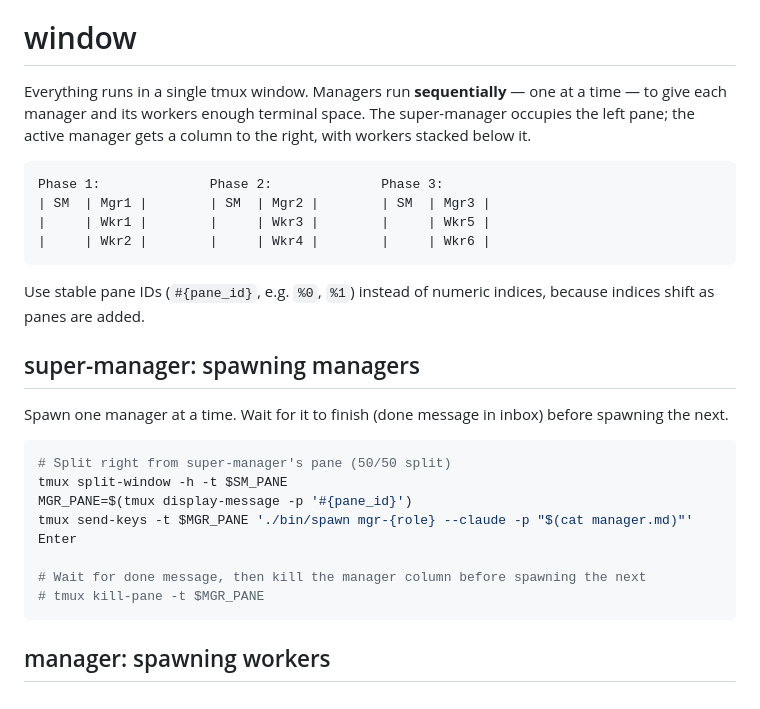
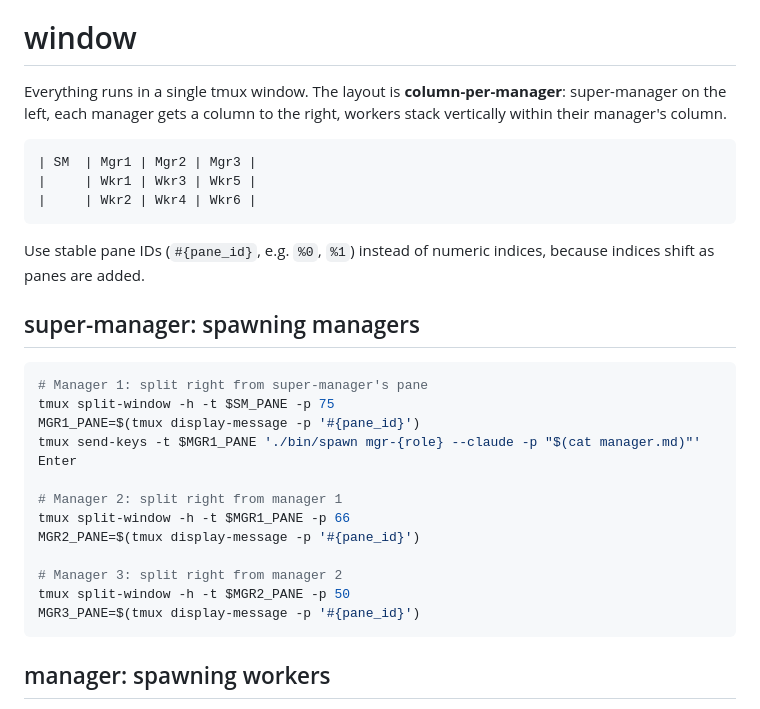
Before and after one commit to uiur/orchestra, a Markdown page: organization.md, the part around the change. Drawn GitHub-style.

Commit message:
Revert "Switch to sequential manager execution to avoid tiny panes"
This reverts commit 666021fab00e858acfa3a7070f1f536538a96b88.

````diff
--- a/organization.md
+++ b/organization.md
@@ -28,27 +28,30 @@
 - Report to their manager.
 
 # window
-Everything runs in a single tmux window. Managers run **sequentially** — one at a time — to give each manager and its workers enough terminal space. The super-manager occupies the left pane; the active manager gets a column to the right, with workers stacked below it.
+Everything runs in a single tmux window. The layout is **column-per-manager**: super-manager on the left, each manager gets a column to the right, workers stack vertically within their manager's column.
 
 ```
-Phase 1:              Phase 2:              Phase 3:
-| SM  | Mgr1 |        | SM  | Mgr2 |        | SM  | Mgr3 |
-|     | Wkr1 |        |     | Wkr3 |        |     | Wkr5 |
-|     | Wkr2 |        |     | Wkr4 |        |     | Wkr6 |
+| SM  | Mgr1 | Mgr2 | Mgr3 |
+|     | Wkr1 | Wkr3 | Wkr5 |
+|     | Wkr2 | Wkr4 | Wkr6 |
 ```
 
 Use stable pane IDs (`#{pane_id}`, e.g. `%0`, `%1`) instead of numeric indices, because indices shift as panes are added.
 
 ## super-manager: spawning managers
-Spawn one manager at a time. Wait for it to finish (done message in inbox) before spawning the next.
 ```bash
-# Split right from super-manager's pane (50/50 split)
-tmux split-window -h -t $SM_PANE
-MGR_PANE=$(tmux display-message -p '#{pane_id}')
-tmux send-keys -t $MGR_PANE './bin/spawn mgr-{role} --claude -p "$(cat manager.md)"' Enter
+# Manager 1: split right from super-manager's pane
+tmux split-window -h -t $SM_PANE -p 75
+MGR1_PANE=$(tmux display-message -p '#{pane_id}')
+tmux send-keys -t $MGR1_PANE './bin/spawn mgr-{role} --claude -p "$(cat manager.md)"' Enter
 
-# Wait for done message, then kill the manager column before spawning the next
-# tmux kill-pane -t $MGR_PANE
+# Manager 2: split right from manager 1
+tmux split-window -h -t $MGR1_PANE -p 66
+MGR2_PANE=$(tmux display-message -p '#{pane_id}')
+
+# Manager 3: split right from manager 2
+tmux split-window -h -t $MGR2_PANE -p 50
+MGR3_PANE=$(tmux display-message -p '#{pane_id}')
 ```
 
 ## manager: spawning workers
````
